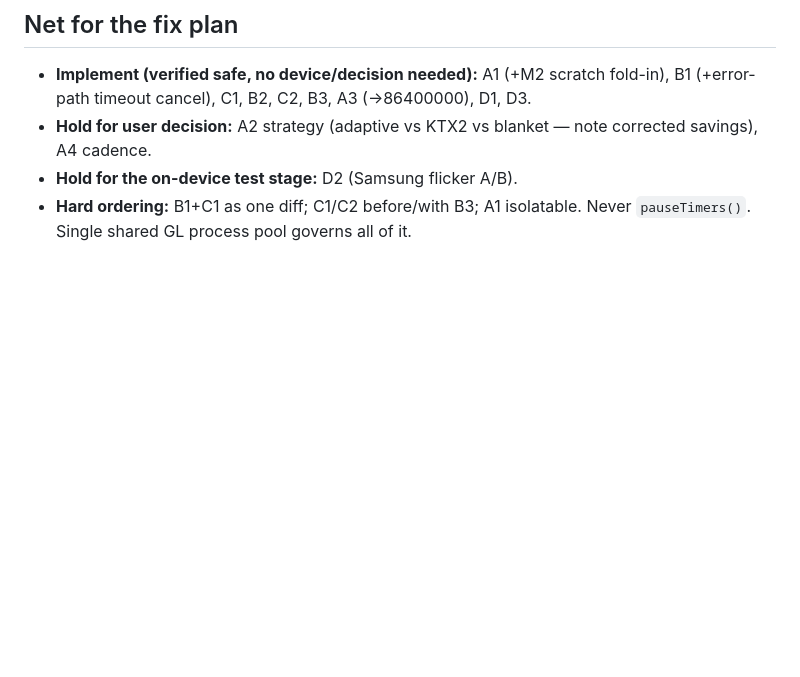
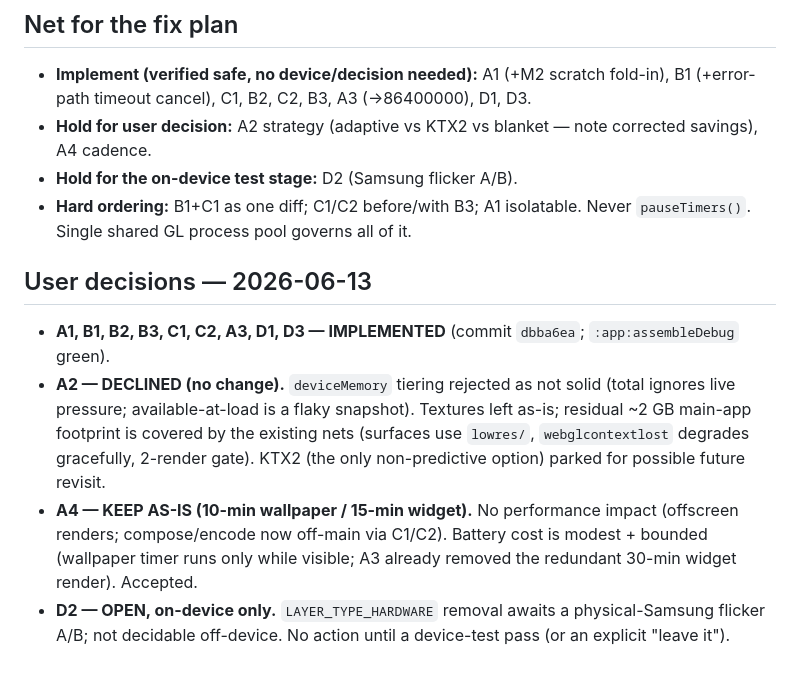
Before and after one commit to EmperorKabir/Simple-Solar-System-Live, a Markdown page: docs/audit/2026-06-11-speed-efficiency-audit.md, the part around the change. Rendered like a GitHub page; blank space fills up the shorter version.

Commit message:
docs(audit): record user decisions — A2 declined (no texture change), A4 keep 10/15-min cadence; D2 remains on-device-only

```diff
--- a/docs/audit/2026-06-11-speed-efficiency-audit.md
+++ b/docs/audit/2026-06-11-speed-efficiency-audit.md
@@ -165,3 +165,9 @@ Method: the `android-efficiency-audit` three-lens procedure run as a verificatio
 - **Hold for user decision:** A2 strategy (adaptive vs KTX2 vs blanket — note corrected savings), A4 cadence.
 - **Hold for the on-device test stage:** D2 (Samsung flicker A/B).
 - **Hard ordering:** B1+C1 as one diff; C1/C2 before/with B3; A1 isolatable. Never `pauseTimers()`. Single shared GL process pool governs all of it.
+
+## User decisions — 2026-06-13
+- **A1, B1, B2, B3, C1, C2, A3, D1, D3 — IMPLEMENTED** (commit `dbba6ea`; `:app:assembleDebug` green).
+- **A2 — DECLINED (no change).** `deviceMemory` tiering rejected as not solid (total ignores live pressure; available-at-load is a flaky snapshot). Textures left as-is; residual ~2 GB main-app footprint is covered by the existing nets (surfaces use `lowres/`, `webglcontextlost` degrades gracefully, 2-render gate). KTX2 (the only non-predictive option) parked for possible future revisit.
+- **A4 — KEEP AS-IS (10-min wallpaper / 15-min widget).** No performance impact (offscreen renders; compose/encode now off-main via C1/C2). Battery cost is modest + bounded (wallpaper timer runs only while visible; A3 already removed the redundant 30-min widget render). Accepted.
+- **D2 — OPEN, on-device only.** `LAYER_TYPE_HARDWARE` removal awaits a physical-Samsung flicker A/B; not decidable off-device. No action until a device-test pass (or an explicit "leave it").
```
